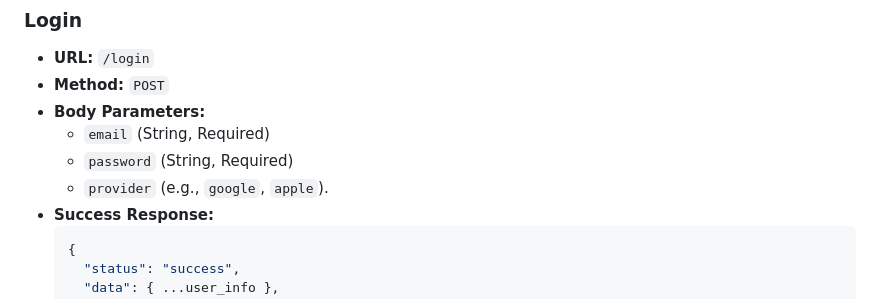
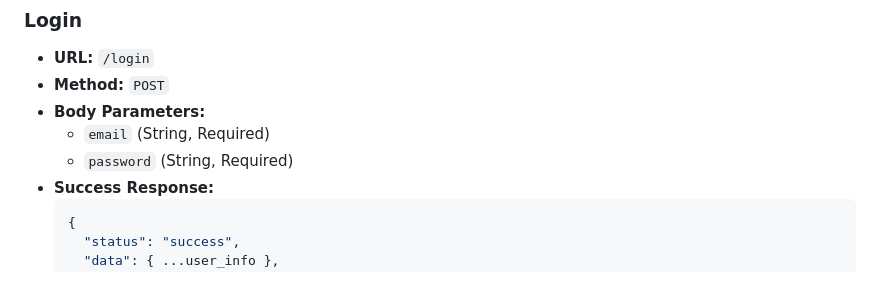
Before and after one commit to smithmakario/scanforaword, a Markdown page: guides/API_DOCUMENTATION.md, the part around the change. Rendered like a GitHub page.

Commit message:
docs: remove provider parameter from API documentation login body

````diff
--- a/guides/API_DOCUMENTATION.md
+++ b/guides/API_DOCUMENTATION.md
@@ -36,7 +36,6 @@ Endpoints for user registration and login.
 *   **Body Parameters:**
     *   `email` (String, Required)
     *   `password` (String, Required)
-    *   `provider` (e.g., `google`, `apple`).
 *   **Success Response:**
     ```json
     {
````
